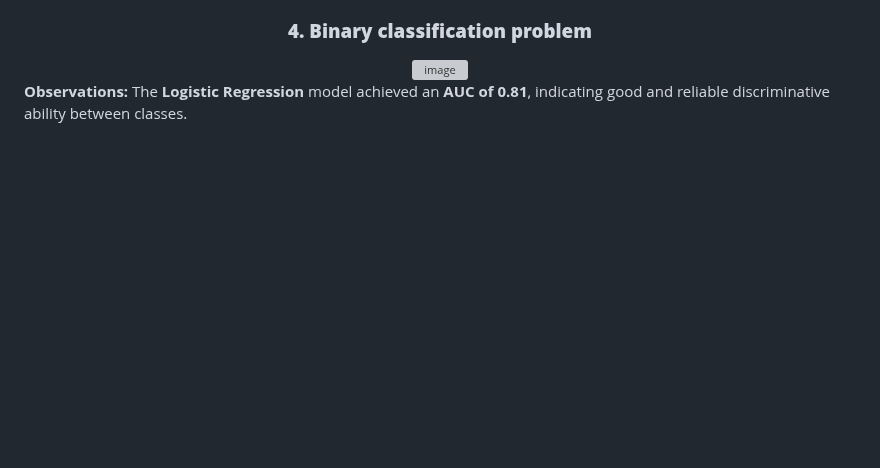
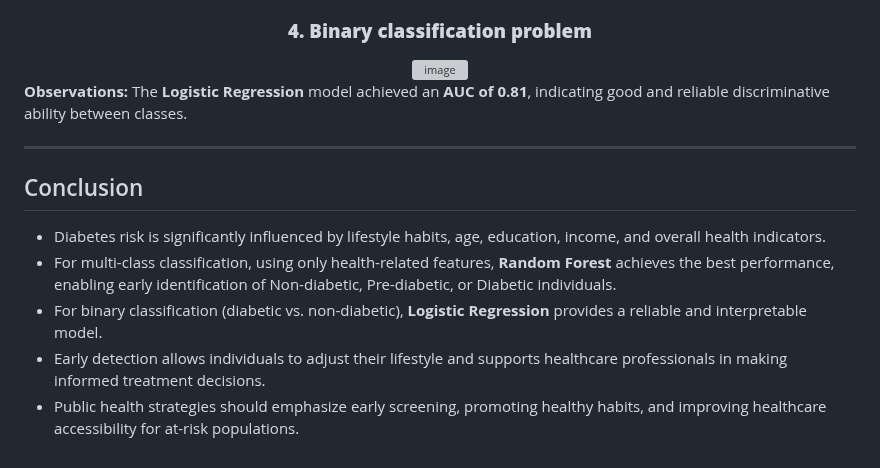
Before and after one commit to chloeanz04/CDC-Diabetes-Health-Indicators-Analysis, a Markdown page: README.md, the part around the change. Drawn GitHub-style; blank space fills up the shorter version; grey boxes are pictures that could not be loaded.

```diff
--- a/README.md
+++ b/README.md
@@ -130,3 +130,12 @@ The **Random Forest** model is the most suitable for accurately predicting diabe
 
 **Observations:**
 The **Logistic Regression** model achieved an **AUC of 0.81**, indicating good and reliable discriminative ability between classes.
+
+---
+
+## Conclusion
+- Diabetes risk is significantly influenced by lifestyle habits, age, education, income, and overall health indicators.
+- For multi-class classification, using only health-related features, **Random Forest** achieves the best performance, enabling early identification of Non-diabetic, Pre-diabetic, or Diabetic individuals.
+- For binary classification (diabetic vs. non-diabetic), **Logistic Regression** provides a reliable and interpretable model.
+- Early detection allows individuals to adjust their lifestyle and supports healthcare professionals in making informed treatment decisions.
+- Public health strategies should emphasize early screening, promoting healthy habits, and improving healthcare accessibility for at-risk populations.
```
